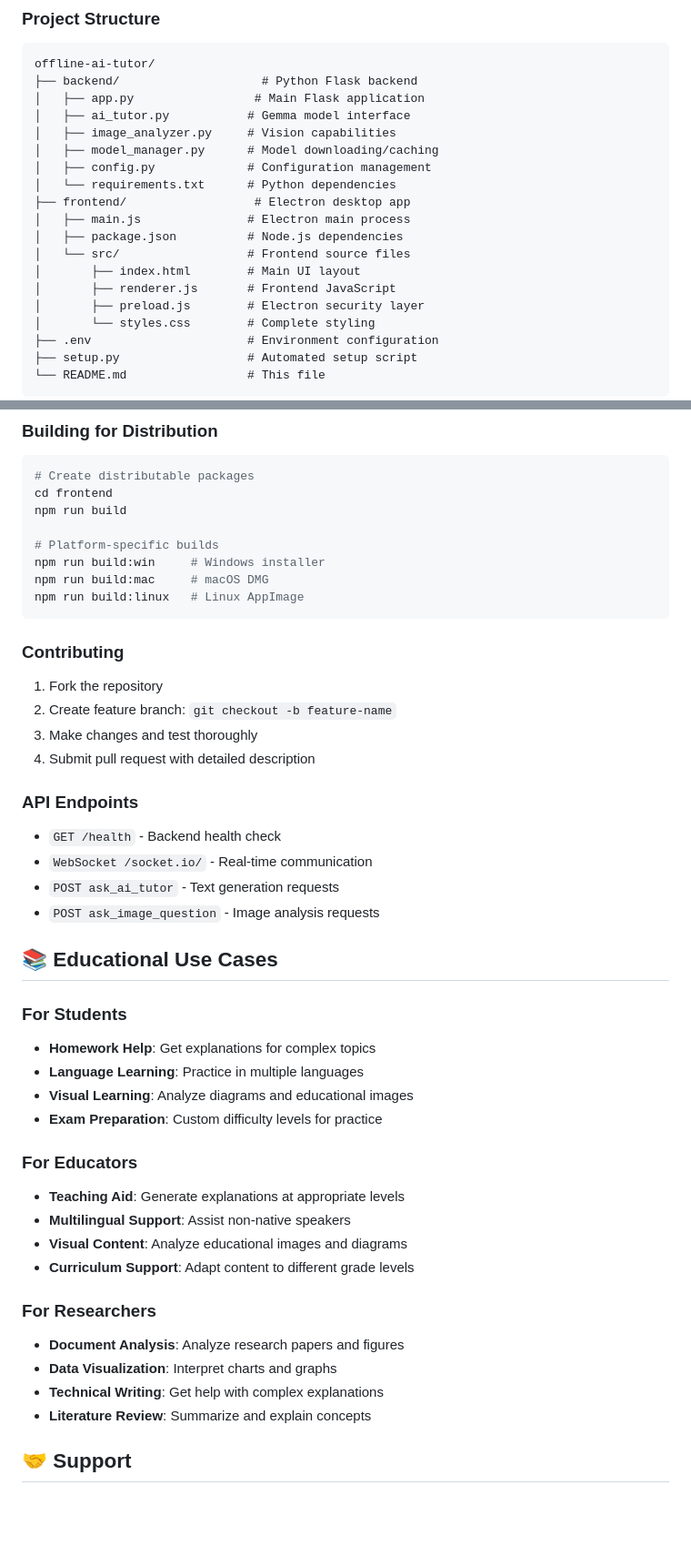
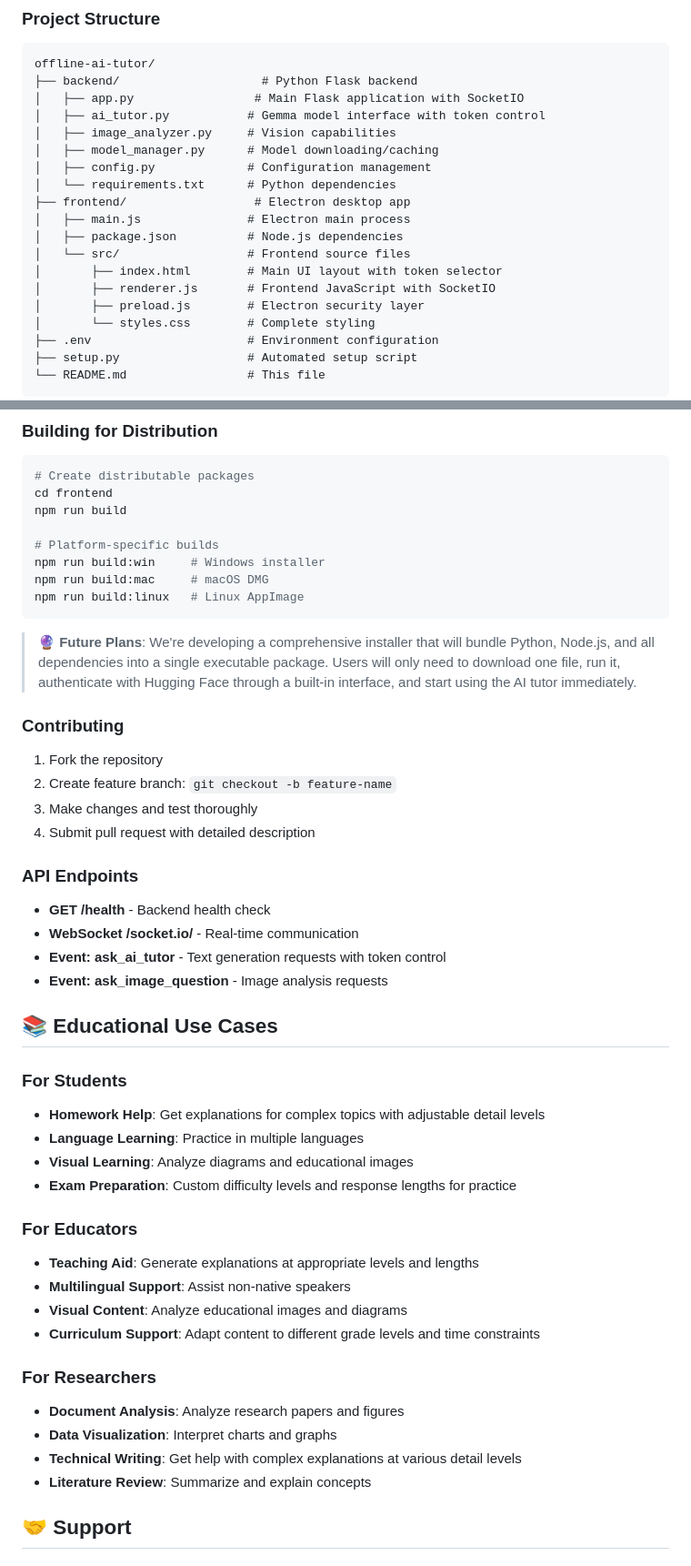
Before and after one commit to Tayer007/Offline_AI_Tutor, a Markdown page: README.md, 2 parts joined by grey strips. Shown: that part at 91% size. Rendered like a GitHub page; blank space fills up the shorter version.

````diff
--- a/README.md
+++ b/README.md
@@ -318,8 +365,8 @@ node --version  # Should be 18+
 ```
 offline-ai-tutor/
 ├── backend/                    # Python Flask backend
-│   ├── app.py                 # Main Flask application
-│   ├── ai_tutor.py           # Gemma model interface
+│   ├── app.py                 # Main Flask application with SocketIO
+│   ├── ai_tutor.py           # Gemma model interface with token control
 │   ├── image_analyzer.py     # Vision capabilities
 │   ├── model_manager.py      # Model downloading/caching
 │   ├── config.py             # Configuration management
@@ -328,8 +375,8 @@ offline-ai-tutor/
 │   ├── main.js               # Electron main process
 │   ├── package.json          # Node.js dependencies
 │   └── src/                  # Frontend source files
-│       ├── index.html        # Main UI layout
-│       ├── renderer.js       # Frontend JavaScript
+│       ├── index.html        # Main UI layout with token selector
+│       ├── renderer.js       # Frontend JavaScript with SocketIO
 │       ├── preload.js        # Electron security layer
 │       └── styles.css        # Complete styling
 ├── .env                      # Environment configuration
@@ -349,6 +396,8 @@ npm run build:mac     # macOS DMG
 npm run build:linux   # Linux AppImage
 ```
 
+> **🔮 Future Plans**: We're developing a comprehensive installer that will bundle Python, Node.js, and all dependencies into a single executable package. Users will only need to download one file, run it, authenticate with Hugging Face through a built-in interface, and start using the AI tutor immediately.
+
 ### Contributing
 1. Fork the repository
 2. Create feature branch: `git checkout -b feature-name`
@@ -356,29 +405,29 @@ npm run build:linux   # Linux AppImage
 4. Submit pull request with detailed description
 
 ### API Endpoints
-- `GET /health` - Backend health check
-- `WebSocket /socket.io/` - Real-time communication
-- `POST ask_ai_tutor` - Text generation requests
-- `POST ask_image_question` - Image analysis requests
+- **GET /health** - Backend health check
+- **WebSocket /socket.io/** - Real-time communication
+- **Event: ask_ai_tutor** - Text generation requests with token control
+- **Event: ask_image_question** - Image analysis requests
 
 ## 📚 Educational Use Cases
 
 ### For Students
-- **Homework Help**: Get explanations for complex topics
+- **Homework Help**: Get explanations for complex topics with adjustable detail levels
 - **Language Learning**: Practice in multiple languages
 - **Visual Learning**: Analyze diagrams and educational images
-- **Exam Preparation**: Custom difficulty levels for practice
+- **Exam Preparation**: Custom difficulty levels and response lengths for practice
 
 ### For Educators
-- **Teaching Aid**: Generate explanations at appropriate levels
+- **Teaching Aid**: Generate explanations at appropriate levels and lengths
 - **Multilingual Support**: Assist non-native speakers
 - **Visual Content**: Analyze educational images and diagrams
-- **Curriculum Support**: Adapt content to different grade levels
+- **Curriculum Support**: Adapt content to different grade levels and time constraints
 
 ### For Researchers
 - **Document Analysis**: Analyze research papers and figures
 - **Data Visualization**: Interpret charts and graphs
-- **Technical Writing**: Get help with complex explanations
+- **Technical Writing**: Get help with complex explanations at various detail levels
 - **Literature Review**: Summarize and explain concepts
 
 ## 🤝 Support
````
Also changed, not shown: other parts of README.md (+103 -49 lines).
